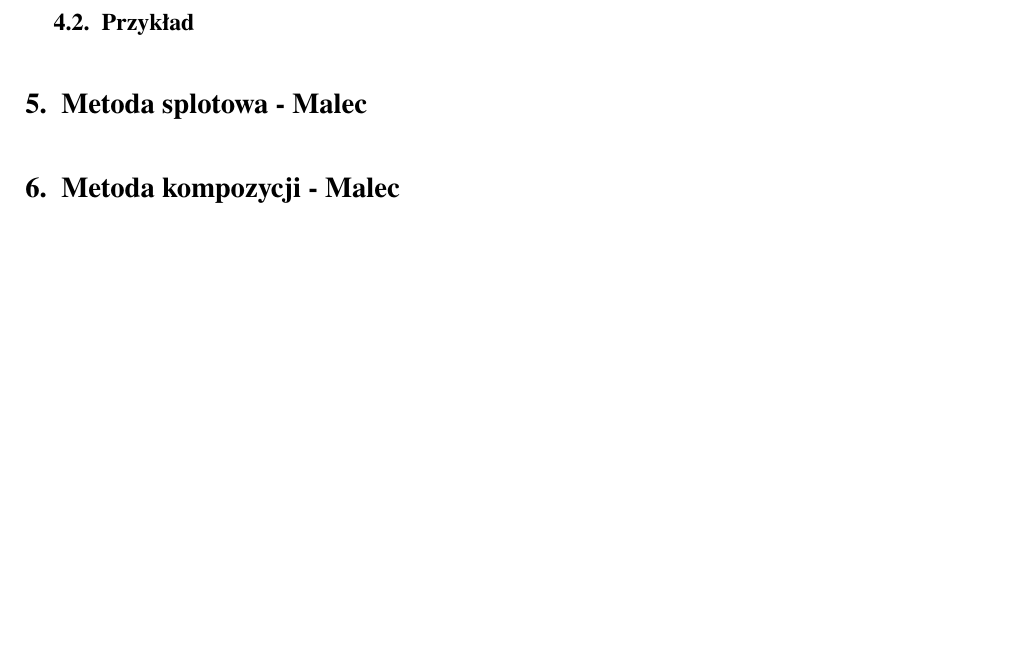
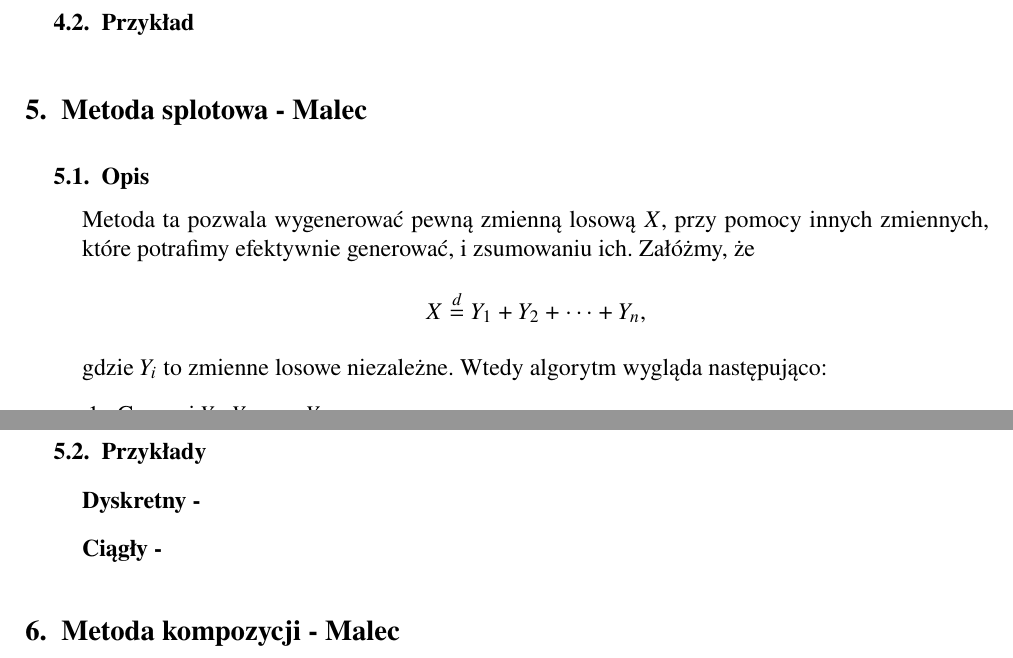
Before and after one commit to KacperBudnik/Symulacje, a LaTeX document (Sprawko 1/document.tex): part of page 3 of 4 before the commit and two parts of pages 3 and 4 of 5 after it, the two joined at a grey line, cut so that both start at the same text, the shorter picture padded with empty space. Compiled offline with pdfLaTeX.

Commit message:
splotowa troche

```diff
--- a/Sprawko 1/document.tex
+++ b/Sprawko 1/document.tex
@@ -184,6 +187,17 @@
 %%%%%%%%%%%%%%%%%%%%%%%%%%%%%%%%%%%%%%%%3
 
 	\section{Metoda splotowa - Malec}
+	\subsection{Opis}
+	\noindent Metoda ta pozwala wygenerować pewną zmienną losową $X$, przy pomocy innych zmiennych, które potrafimy efektywnie generować, i zsumowaniu ich. Załóżmy, że
+	$$ X \buildrel{d} \over{=} Y_1 + Y_2 + \dots + Y_n, $$
+	gdzie $Y_i$ to zmienne losowe niezależne. Wtedy algorytm wygląda następująco:
+	\begin{enumerate}
+		\item Generuj $ Y_1, Y_2, \dots, Y_n $.
+		\item Zwróć $ X = Y_1 + Y_2 + \dots + Y_n $.
+	\end{enumerate}
+	\subsection{Przykłady}
+	\subsubsection{Dyskretny - }
+	\subsubsection{Ciągły - }
 
 	\section{Metoda kompozycji - Malec}
 
```
Also changed, not shown: Sprawko 1/document.pdf, Sprawko 1/document.tex (3 more changed lines), 4 other files.
